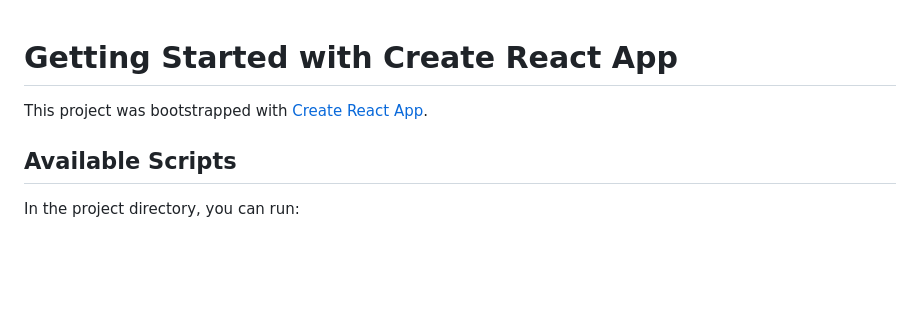
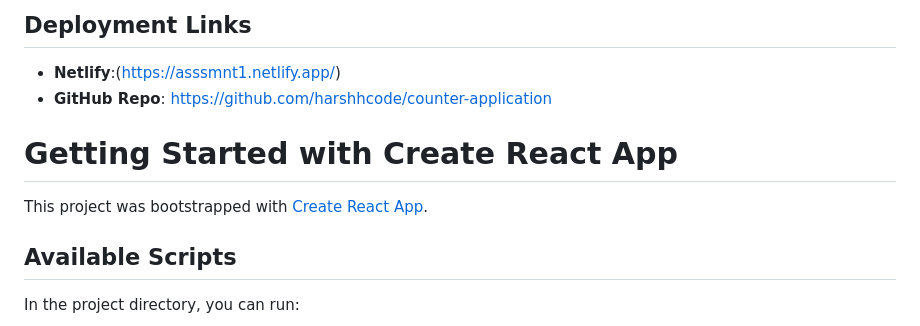
Before and after one commit to harshhcode/counter-application, a Markdown page: README.md, the part around the change. Rendered like a GitHub page; blank space fills up the shorter version.

```diff
--- a/README.md
+++ b/README.md
@@ -1,6 +1,11 @@
+## Deployment Links
+
+- **Netlify**:(https://asssmnt1.netlify.app/)
+- **GitHub Repo**: https://github.com/harshhcode/counter-application
 # Getting Started with Create React App
 
 This project was bootstrapped with [Create React App](https://github.com/facebook/create-react-app).
+
 
 ## Available Scripts
 
```
